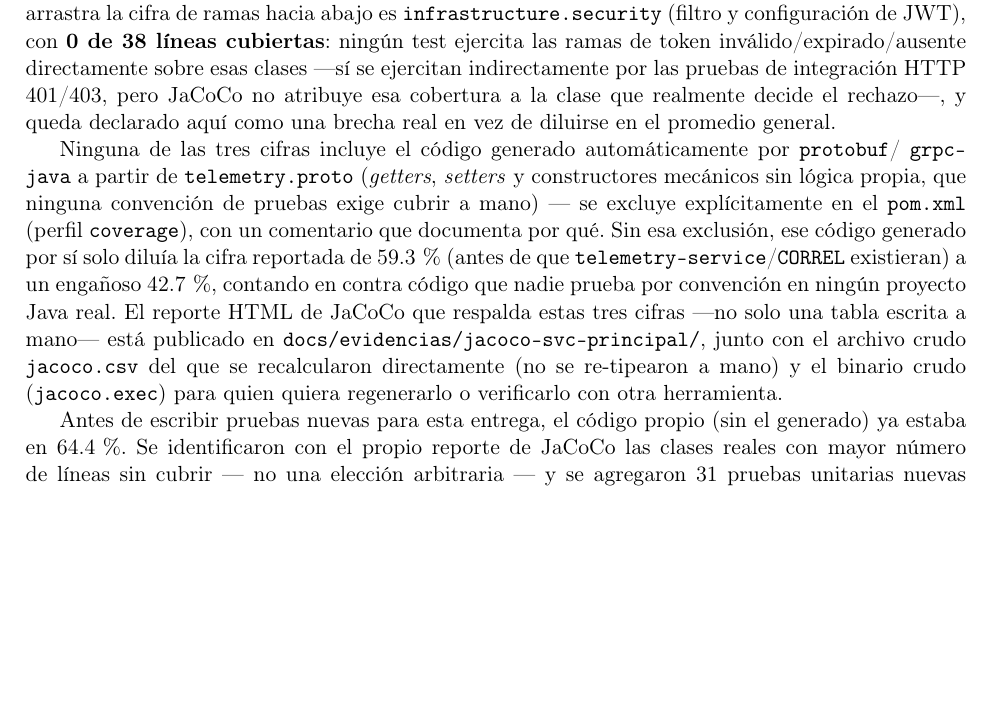
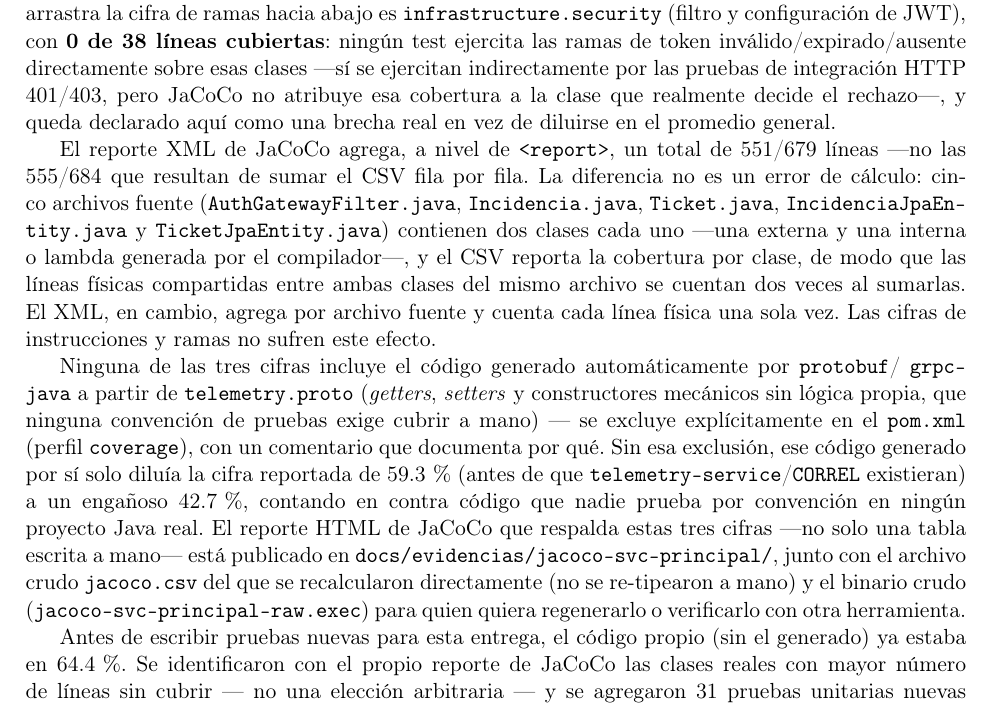
Before and after one commit to carlospatroner-boop/PFC-SOPORTE-ISP, a LaTeX paper (docs/latex/main.tex, which reads docs/latex/secciones/pruebas_cicd.tex): part of page 40 of 55, cut so that both start at the same text, the shorter picture padded with empty space. Compiled offline with pdfLaTeX.

Commit message:
docs(pruebas-cicd): explica el desajuste 551/679 vs 555/684 y corrige el nombre del jacoco.exec

```diff
--- a/docs/latex/secciones/pruebas_cicd.tex
+++ b/docs/latex/secciones/pruebas_cicd.tex
@@ -187,6 +187,15 @@ esas clases —sí se ejercitan indirectamente por las pruebas de integración H
 JaCoCo no atribuye esa cobertura a la clase que realmente decide el rechazo—, y queda declarado
 aquí como una brecha real en vez de diluirse en el promedio general.
 
+El reporte XML de JaCoCo agrega, a nivel de \texttt{<report>}, un total de 551/679 líneas —no
+las 555/684 que resultan de sumar el CSV fila por fila. La diferencia no es un error de cálculo:
+cinco archivos fuente (\texttt{AuthGatewayFilter.java}, \texttt{Incidencia.java},
+\texttt{Ticket.java}, \texttt{IncidenciaJpaEntity.java} y \texttt{TicketJpaEntity.java}) contienen
+dos clases cada uno —una externa y una interna o lambda generada por el compilador—, y el CSV
+reporta la cobertura por clase, de modo que las líneas físicas compartidas entre ambas clases del
+mismo archivo se cuentan dos veces al sumarlas. El XML, en cambio, agrega por archivo fuente y
+cuenta cada línea física una sola vez. Las cifras de instrucciones y ramas no sufren este efecto.
+
 Ninguna de las tres cifras incluye el código generado automáticamente por \texttt{protobuf}/
 \texttt{grpc-java} a partir de \texttt{telemetry.proto} (\emph{getters}, \emph{setters} y
 constructores mecánicos sin lógica propia, que ninguna convención de pruebas exige cubrir a
@@ -197,7 +206,7 @@ a un engañoso 42.7\,\%, contando en contra código que nadie prueba por convenc
 proyecto Java real. El reporte HTML de JaCoCo que respalda estas tres cifras —no solo una tabla
 escrita a mano— está publicado en \texttt{docs/evidencias/jacoco-svc-principal/}, junto con el
 archivo crudo \texttt{jacoco.csv} del que se recalcularon directamente (no se re-tipearon a
-mano) y el binario crudo (\texttt{jacoco.exec}) para quien quiera regenerarlo o verificarlo con
+mano) y el binario crudo (\texttt{jacoco-svc-principal-raw.exec}) para quien quiera regenerarlo o verificarlo con
 otra herramienta.
 
 Antes de escribir pruebas nuevas para esta entrega, el código propio (sin el generado) ya estaba
```
